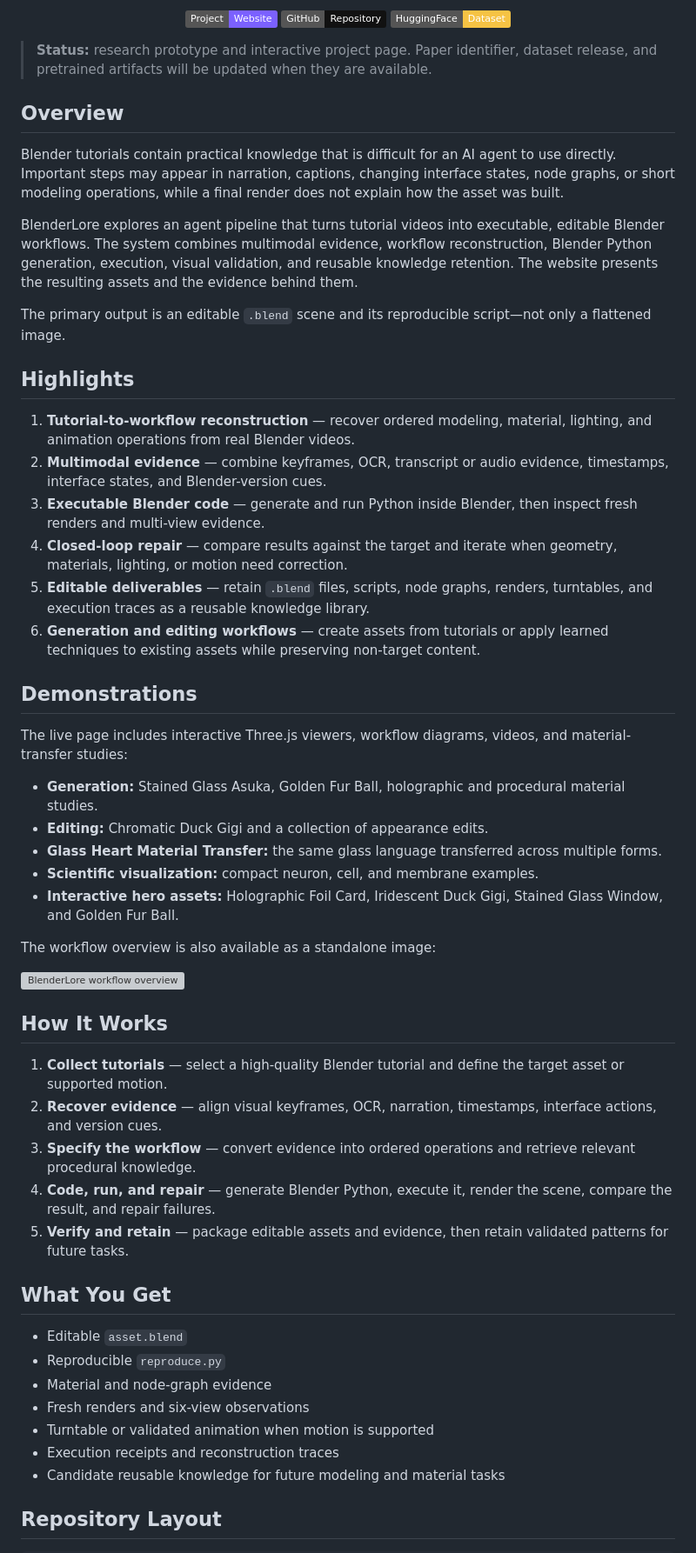
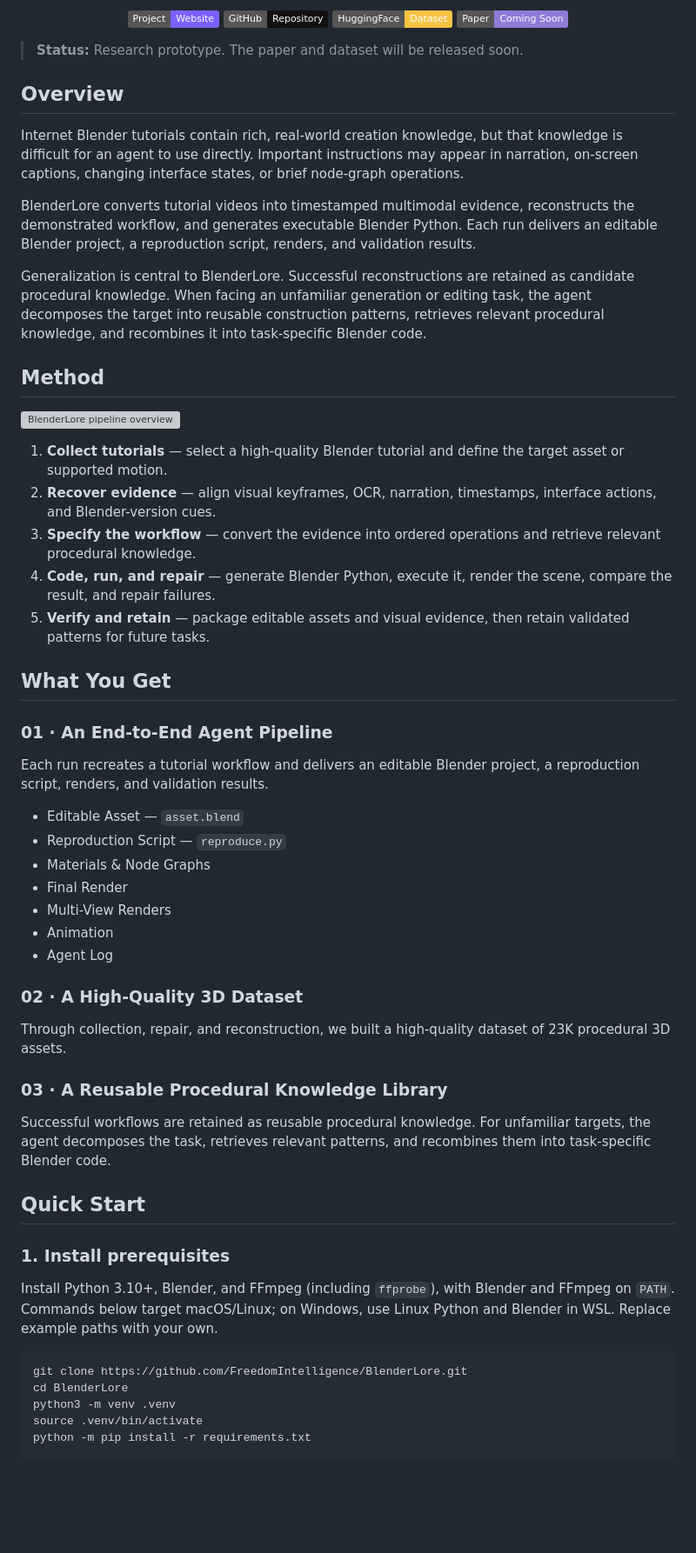
Before and after one commit to 3D-Coding-Blender/3D-Coding-Blender.github.io, a Markdown page: README.md, the part around one of its changes. Shown at 87% size. Rendered like a GitHub page; badges without logos; blank space fills up the shorter version; grey boxes are pictures that could not be loaded.

````diff
--- a/README.md
+++ b/README.md
@@ -11,59 +10,64 @@
 
 <p align="center">
   <a href="https://3d-coding-blender.github.io/"><img src="https://img.shields.io/badge/Project-Website-7b61ff" alt="Project Website"></a>
-  <a href="https://github.com/3D-Coding-Blender/3D-Coding-Blender.github.io"><img src="https://img.shields.io/badge/GitHub-Repository-111111.svg?logo=github" alt="GitHub"></a>
-  <a href="https://huggingface.co/"><img src="https://img.shields.io/badge/HuggingFace-Dataset-f6c344.svg?logo=huggingface" alt="Hugging Face"></a>
+  <a href="https://github.com/FreedomIntelligence/BlenderLore"><img src="https://img.shields.io/badge/GitHub-Repository-111111.svg?logo=github" alt="GitHub Repository"></a>
+  <a href="https://huggingface.co/"><img src="https://img.shields.io/badge/HuggingFace-Dataset-f6c344.svg?logo=huggingface" alt="Hugging Face Dataset"></a>
+  <img src="https://img.shields.io/badge/Paper-Coming_Soon-8f7ad8" alt="Paper Coming Soon">
 </p>
 
-> **Status:** research prototype and interactive project page. Paper identifier, dataset release, and pretrained artifacts will be updated when they are available.
+> **Status:** Research prototype. The paper and dataset will be released soon.
 
 ## Overview
 
-Blender tutorials contain practical knowledge that is difficult for an AI agent to use directly. Important steps may appear in narration, captions, changing interface states, node graphs, or short modeling operations, while a final render does not explain how the asset was built.
+Internet Blender tutorials contain rich, real-world creation knowledge, but that knowledge is difficult for an agent to use directly. Important instructions may appear in narration, on-screen captions, changing interface states, or brief node-graph operations.
 
-BlenderLore explores an agent pipeline that turns tutorial videos into executable, editable Blender workflows. The system combines multimodal evidence, workflow reconstruction, Blender Python generation, execution, visual validation, and reusable knowledge retention. The website presents the resulting assets and the evidence behind them.
+BlenderLore converts tutorial videos into timestamped multimodal evidence, reconstructs the demonstrated workflow, and generates executable Blender Python. Each run delivers an editable Blender project, a reproduction script, renders, and validation results.
 
-The primary output is an editable `.blend` scene and its reproducible script—not only a flattened image.
+Generalization is central to BlenderLore. Successful reconstructions are retained as candidate procedural knowledge. When facing an unfamiliar generation or editing task, the agent decomposes the target into reusable construction patterns, retrieves relevant procedural knowledge, and recombines it into task-specific Blender code.
 
-## Highlights
+## Method
 
-1. **Tutorial-to-workflow reconstruction** — recover ordered modeling, material, lighting, and animation operations from real Blender videos.
-2. **Multimodal evidence** — combine keyframes, OCR, transcript or audio evidence, timestamps, interface states, and Blender-version cues.
-3. **Executable Blender code** — generate and run Python inside Blender, then inspect fresh renders and multi-view evidence.
-4. **Closed-loop repair** — compare results against the target and iterate when geometry, materials, lighting, or motion need correction.
-5. **Editable deliverables** — retain `.blend` files, scripts, node graphs, renders, turntables, and execution traces as a reusable knowledge library.
-6. **Generation and editing workflows** — create assets from tutorials or apply learned techniques to existing assets while preserving non-target content.
-
-## Demonstrations
-
-The live page includes interactive Three.js viewers, workflow diagrams, videos, and material-transfer studies:
-
-- **Generation:** Stained Glass Asuka, Golden Fur Ball, holographic and procedural material studies.
-- **Editing:** Chromatic Duck Gigi and a collection of appearance edits.
-- **Glass Heart Material Transfer:** the same glass language transferred across multiple forms.
-- **Scientific visualization:** compact neuron, cell, and membrane examples.
-- **Interactive hero assets:** Holographic Foil Card, Iridescent Duck Gigi, Stained Glass Window, and Golden Fur Ball.
-
-The workflow overview is also available as a standalone image:
-
-![BlenderLore workflow overview](./assets/method-pipeline.png)
-
-## How It Works
+![BlenderLore pipeline overview](https://3d-coding-blender.github.io/assets/method-pipeline.png)
 
 1. **Collect tutorials** — select a high-quality Blender tutorial and define the target asset or supported motion.
-2. **Recover evidence** — align visual keyframes, OCR, narration, timestamps, interface actions, and version cues.
-3. **Specify the workflow** — convert evidence into ordered operations and retrieve relevant procedural knowledge.
+2. **Recover evidence** — align visual keyframes, OCR, narration, timestamps, interface actions, and Blender-version cues.
+3. **Specify the workflow** — convert the evidence into ordered operations and retrieve relevant procedural knowledge.
 4. **Code, run, and repair** — generate Blender Python, execute it, render the scene, compare the result, and repair failures.
-5. **Verify and retain** — package editable assets and evidence, then retain validated patterns for future tasks.
+5. **Verify and retain** — package editable assets and visual evidence, then retain validated patterns for future tasks.
 
 ## What You Get
 
-- Editable `asset.blend`
-- Reproducible `reproduce.py`
-- Material and node-graph evidence
-- Fresh renders and six-view observations
-- Turntable or validated animation when motion is supported
-- Execution receipts and reconstruction traces
-- Candidate reusable knowledge for future modeling and material tasks
+### 01 · An End-to-End Agent Pipeline
 
-## Repository Layout
+Each run recreates a tutorial workflow and delivers an editable Blender project, a reproduction script, renders, and validation results.
+
+- Editable Asset — `asset.blend`
+- Reproduction Script — `reproduce.py`
+- Materials & Node Graphs
+- Final Render
+- Multi-View Renders
+- Animation
+- Agent Log
+
+### 02 · A High-Quality 3D Dataset
+
+Through collection, repair, and reconstruction, we built a high-quality dataset of 23K procedural 3D assets.
+
+### 03 · A Reusable Procedural Knowledge Library
+
+Successful workflows are retained as reusable procedural knowledge. For unfamiliar targets, the agent decomposes the task, retrieves relevant patterns, and recombines them into task-specific Blender code.
+
+## Quick Start
+
+### 1. Install prerequisites
+
+Install Python 3.10+, Blender, and FFmpeg (including `ffprobe`), with Blender and FFmpeg on `PATH`. Commands below target macOS/Linux; on Windows, use Linux Python and Blender in WSL. Replace example paths with your own.
+
+```bash
+git clone https://github.com/FreedomIntelligence/BlenderLore.git
+cd BlenderLore
+python3 -m venv .venv
+source .venv/bin/activate
+python -m pip install -r requirements.txt
+```
+
````
Also changed, not shown: other parts of README.md (+71 -37 lines).
